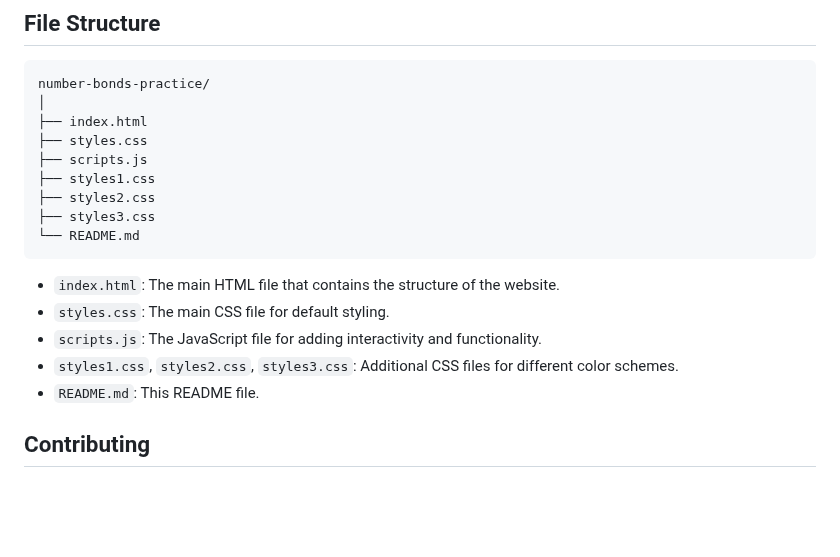
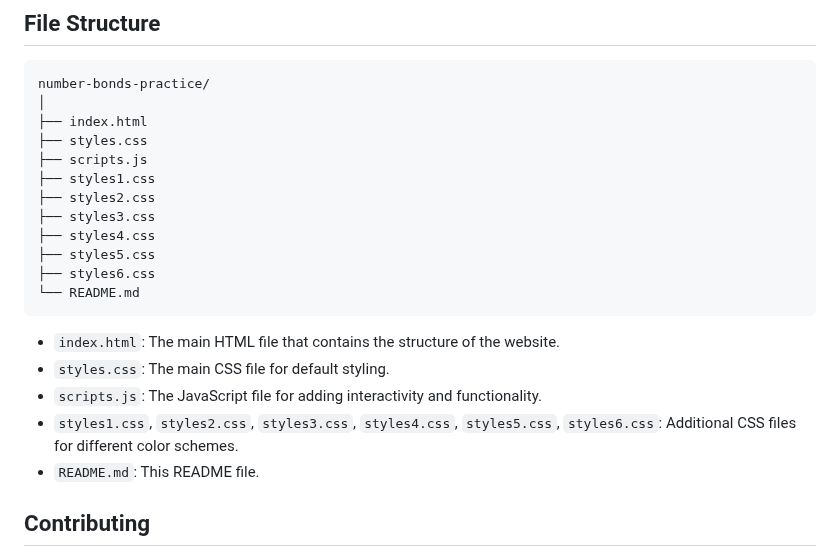
Before and after one commit to rnddave/website-number-bonds, a Markdown page: README.md, the part around the change. Drawn GitHub-style; blank space fills up the shorter version.

````diff
--- a/README.md
+++ b/README.md
@@ -73,13 +73,16 @@ number-bonds-practice/
 ├── styles1.css
 ├── styles2.css
 ├── styles3.css
+├── styles4.css
+├── styles5.css
+├── styles6.css
 └── README.md
 ```
 
 - `index.html`: The main HTML file that contains the structure of the website.
 - `styles.css`: The main CSS file for default styling.
 - `scripts.js`: The JavaScript file for adding interactivity and functionality.
-- `styles1.css`, `styles2.css`, `styles3.css`: Additional CSS files for different color schemes.
+- `styles1.css`, `styles2.css`, `styles3.css`, `styles4.css`, `styles5.css`, `styles6.css`: Additional CSS files for different color schemes.
 - `README.md`: This README file.
 
 ## Contributing
````
